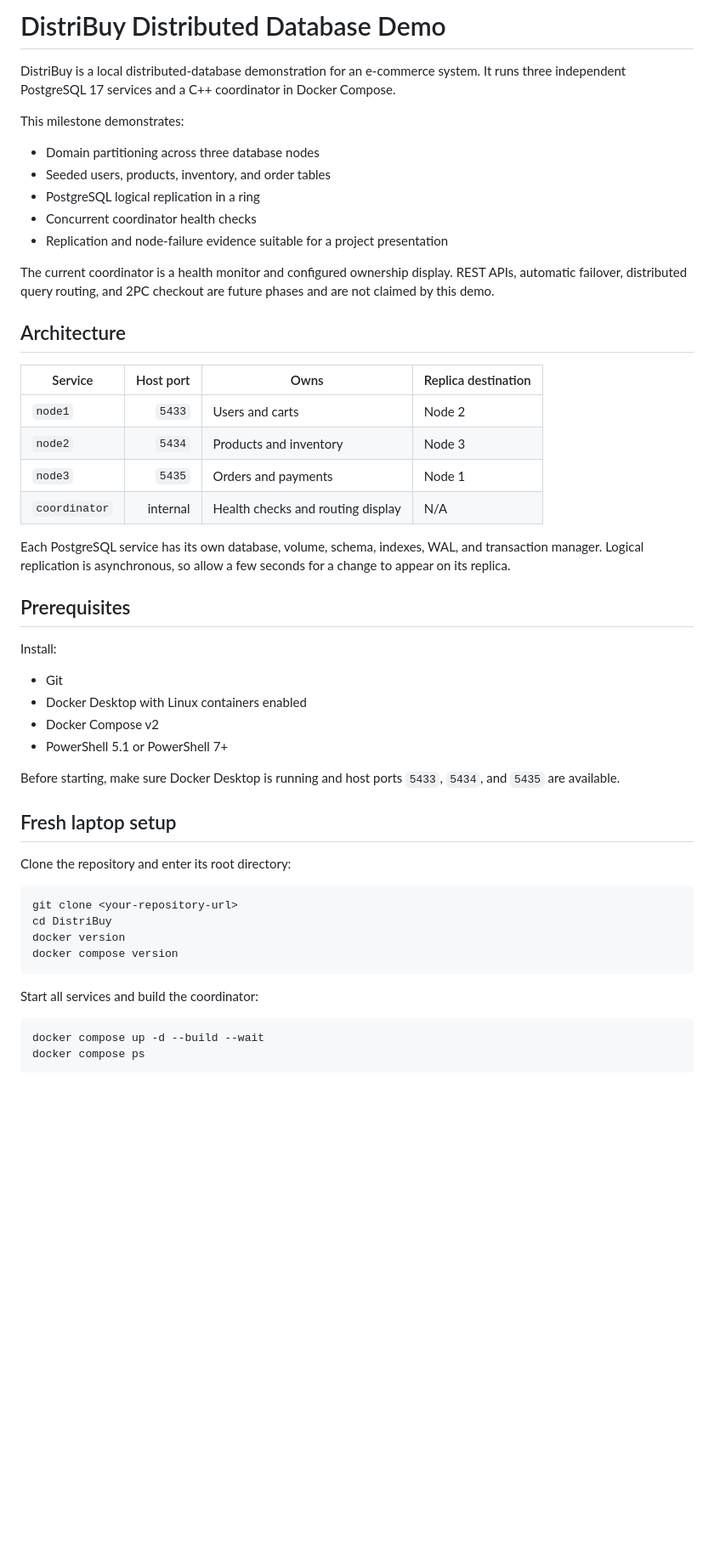
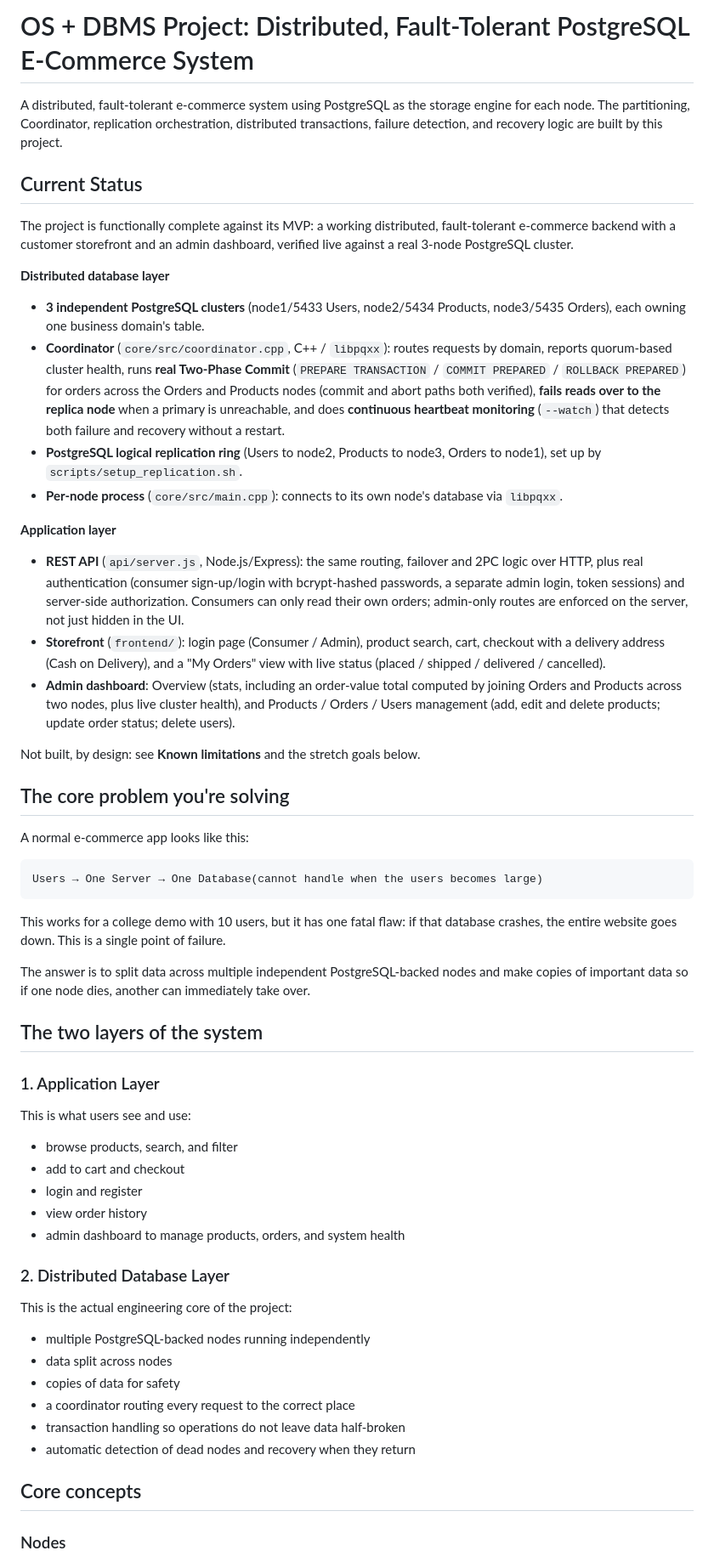
Before and after one commit to somyarawat22/DistriBuy, a Markdown page: README.md, the part around one of its changes. Shown at 85% size. Rendered like a GitHub page; blank space fills up the shorter version.

````diff
--- a/README.md
+++ b/README.md
@@ -1,52 +1,62 @@
-# DistriBuy Distributed Database Demo
+# OS + DBMS Project: Distributed, Fault-Tolerant PostgreSQL E-Commerce System
 
-DistriBuy is a local distributed-database demonstration for an e-commerce system. It runs three independent PostgreSQL 17 services and a C++ coordinator in Docker Compose.
+A distributed, fault-tolerant e-commerce system using PostgreSQL as the storage engine for each node. The partitioning, Coordinator, replication orchestration, distributed transactions, failure detection, and recovery logic are built by this project.
 
-This milestone demonstrates:
+## Current Status
 
-- Domain partitioning across three database nodes
-- Seeded users, products, inventory, and order tables
-- PostgreSQL logical replication in a ring
-- Concurrent coordinator health checks
-- Replication and node-failure evidence suitable for a project presentation
+The project is functionally complete against its MVP: a working distributed, fault-tolerant e-commerce backend with a customer storefront and an admin dashboard, verified live against a real 3-node PostgreSQL cluster.
 
-The current coordinator is a health monitor and configured ownership display. REST APIs, automatic failover, distributed query routing, and 2PC checkout are future phases and are not claimed by this demo.
+**Distributed database layer**
 
-## Architecture
+- **3 independent PostgreSQL clusters** (node1/5433 Users, node2/5434 Products, node3/5435 Orders), each owning one business domain's table.
+- **Coordinator** (`core/src/coordinator.cpp`, C++ / `libpqxx`): routes requests by domain, reports quorum-based cluster health, runs **real Two-Phase Commit** (`PREPARE TRANSACTION` / `COMMIT PREPARED` / `ROLLBACK PREPARED`) for orders across the Orders and Products nodes (commit and abort paths both verified), **fails reads over to the replica node** when a primary is unreachable, and does **continuous heartbeat monitoring** (`--watch`) that detects both failure and recovery without a restart.
+- **PostgreSQL logical replication ring** (Users to node2, Products to node3, Orders to node1), set up by `scripts/setup_replication.sh`.
+- **Per-node process** (`core/src/main.cpp`): connects to its own node's database via `libpqxx`.
 
-| Service | Host port | Owns | Replica destination |
-| --- | ---: | --- | --- |
-| `node1` | `5433` | Users and carts | Node 2 |
-| `node2` | `5434` | Products and inventory | Node 3 |
-| `node3` | `5435` | Orders and payments | Node 1 |
-| `coordinator` | internal | Health checks and routing display | N/A |
+**Application layer**
 
-Each PostgreSQL service has its own database, volume, schema, indexes, WAL, and transaction manager. Logical replication is asynchronous, so allow a few seconds for a change to appear on its replica.
+- **REST API** (`api/server.js`, Node.js/Express): the same routing, failover and 2PC logic over HTTP, plus real authentication (consumer sign-up/login with bcrypt-hashed passwords, a separate admin login, token sessions) and server-side authorization. Consumers can only read their own orders; admin-only routes are enforced on the server, not just hidden in the UI.
+- **Storefront** (`frontend/`): login page (Consumer / Admin), product search, cart, checkout with a delivery address (Cash on Delivery), and a "My Orders" view with live status (placed / shipped / delivered / cancelled).
+- **Admin dashboard**: Overview (stats, including an order-value total computed by joining Orders and Products across two nodes, plus live cluster health), and Products / Orders / Users management (add, edit and delete products; update order status; delete users).
 
-## Prerequisites
+Not built, by design: see **Known limitations** and the stretch goals below.
 
-Install:
+## The core problem you're solving
 
-- Git
-- Docker Desktop with Linux containers enabled
-- Docker Compose v2
-- PowerShell 5.1 or PowerShell 7+
+A normal e-commerce app looks like this:
 
-Before starting, make sure Docker Desktop is running and host ports `5433`, `5434`, and `5435` are available.
-
-## Fresh laptop setup
-
-Clone the repository and enter its root directory:
-
-```powershell
-git clone <your-repository-url>
-cd DistriBuy
-docker version
-docker compose version
+```text
+Users → One Server → One Database(cannot handle when the users becomes large)
 ```
 
-Start all services and build the coordinator:
+This works for a college demo with 10 users, but it has one fatal flaw: if that database crashes, the entire website goes down. This is a single point of failure.
 
-```powershell
-docker compose up -d --build --wait
-docker compose ps
+The answer is to split data across multiple independent PostgreSQL-backed nodes and make copies of important data so if one node dies, another can immediately take over.
+
+## The two layers of the system
+
+### 1. Application Layer
+
+This is what users see and use:
+
+- browse products, search, and filter
+- add to cart and checkout
+- login and register
+- view order history
+- admin dashboard to manage products, orders, and system health
+
+### 2. Distributed Database Layer
+
+This is the actual engineering core of the project:
+
+- multiple PostgreSQL-backed nodes running independently
+- data split across nodes
+- copies of data for safety
+- a coordinator routing every request to the correct place
+- transaction handling so operations do not leave data half-broken
+- automatic detection of dead nodes and recovery when they return
+
+## Core concepts
+
+### Nodes
+
````
Also changed, not shown: other parts of README.md (+90 -171 lines).
